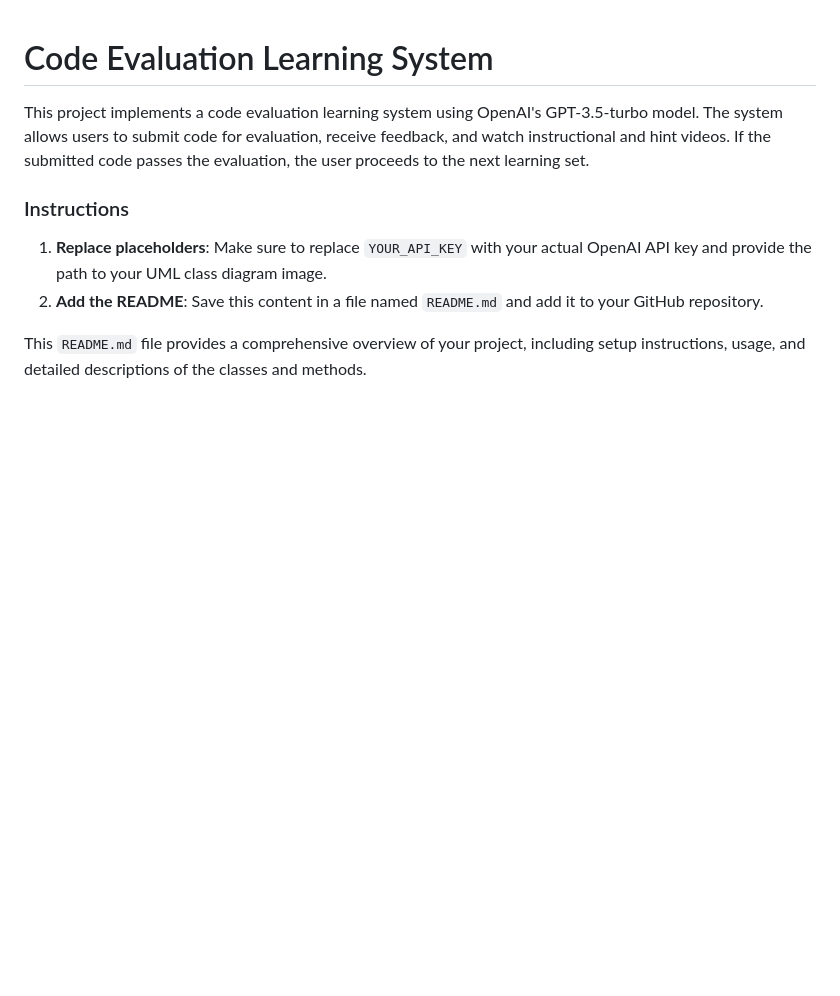
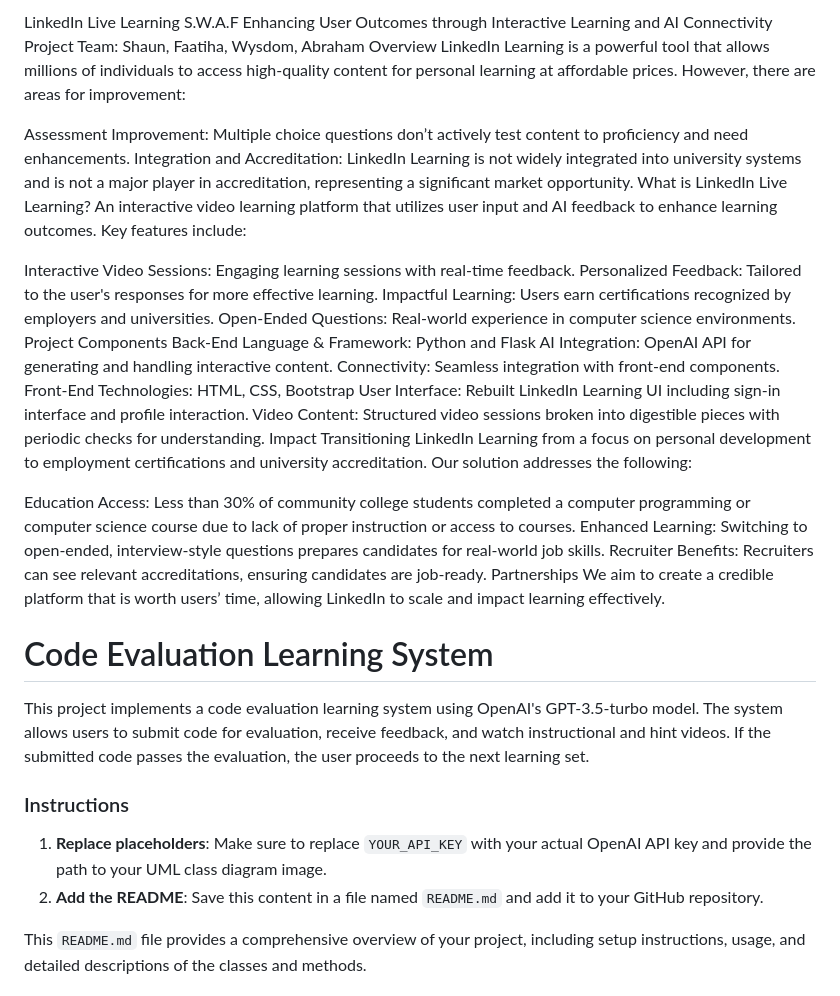
Before and after one commit to AbrahamAlemu-github/Linkedin-Learning-Project, a Markdown page: README.md, the part around the change. Rendered like a GitHub page; blank space fills up the shorter version.

Commit message:
Update README.md
updated readme with description of project completed and impact

```diff
--- a/README.md
+++ b/README.md
@@ -1,3 +1,41 @@
+LinkedIn Live Learning S.W.A.F
+Enhancing User Outcomes through Interactive Learning and AI Connectivity
+Project Team: Shaun, Faatiha, Wysdom, Abraham
+Overview
+LinkedIn Learning is a powerful tool that allows millions of individuals to access high-quality content for personal learning at affordable prices. However, there are areas for improvement:
+
+Assessment Improvement: Multiple choice questions don’t actively test content to proficiency and need enhancements.
+Integration and Accreditation: LinkedIn Learning is not widely integrated into university systems and is not a major player in accreditation, representing a significant market opportunity.
+What is LinkedIn Live Learning?
+An interactive video learning platform that utilizes user input and AI feedback to enhance learning outcomes. Key features include:
+
+Interactive Video Sessions: Engaging learning sessions with real-time feedback.
+Personalized Feedback: Tailored to the user's responses for more effective learning.
+Impactful Learning: Users earn certifications recognized by employers and universities.
+Open-Ended Questions: Real-world experience in computer science environments.
+Project Components
+Back-End
+Language & Framework: Python and Flask
+AI Integration: OpenAI API for generating and handling interactive content.
+Connectivity: Seamless integration with front-end components.
+Front-End
+Technologies: HTML, CSS, Bootstrap
+User Interface: Rebuilt LinkedIn Learning UI including sign-in interface and profile interaction.
+Video Content: Structured video sessions broken into digestible pieces with periodic checks for understanding.
+Impact
+Transitioning LinkedIn Learning from a focus on personal development to employment certifications and university accreditation. Our solution addresses the following:
+
+Education Access: Less than 30% of community college students completed a computer programming or computer science course due to lack of proper instruction or access to courses.
+Enhanced Learning: Switching to open-ended, interview-style questions prepares candidates for real-world job skills.
+Recruiter Benefits: Recruiters can see relevant accreditations, ensuring candidates are job-ready.
+Partnerships
+We aim to create a credible platform that is worth users’ time, allowing LinkedIn to scale and impact learning effectively.
+
+
+
+
+
+
 # Code Evaluation Learning System
 
 This project implements a code evaluation learning system using OpenAI's GPT-3.5-turbo model. The system allows users to submit code for evaluation, receive feedback, and watch instructional and hint videos. If the submitted code passes the evaluation, the user proceeds to the next learning set.
```
